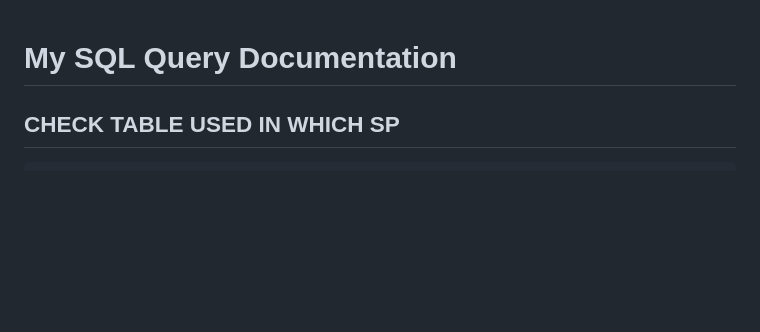
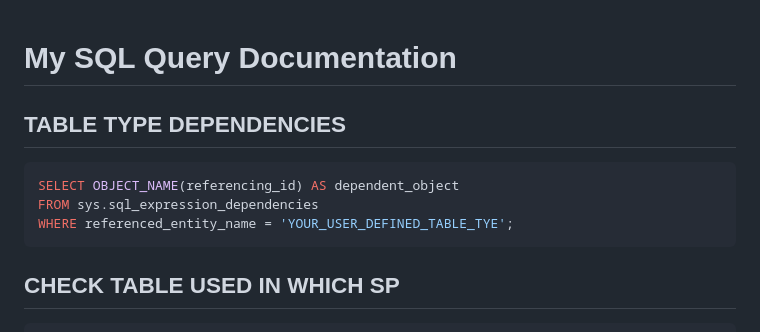
Before and after one commit to victor-amtpl/sql, a Markdown page: README.md, the part around one of its changes. GitHub-like rendering; blank space fills up the shorter version.

````diff
--- a/README.md
+++ b/README.md
@@ -1,4 +1,11 @@
 # My SQL Query Documentation
+
+## TABLE TYPE DEPENDENCIES
+```sql
+SELECT OBJECT_NAME(referencing_id) AS dependent_object
+FROM sys.sql_expression_dependencies
+WHERE referenced_entity_name = 'YOUR_USER_DEFINED_TABLE_TYE';
+```
 
 ## CHECK TABLE USED IN WHICH SP
 ```sql
````
Also changed, not shown: other parts of README.md (+49 -0 lines).
